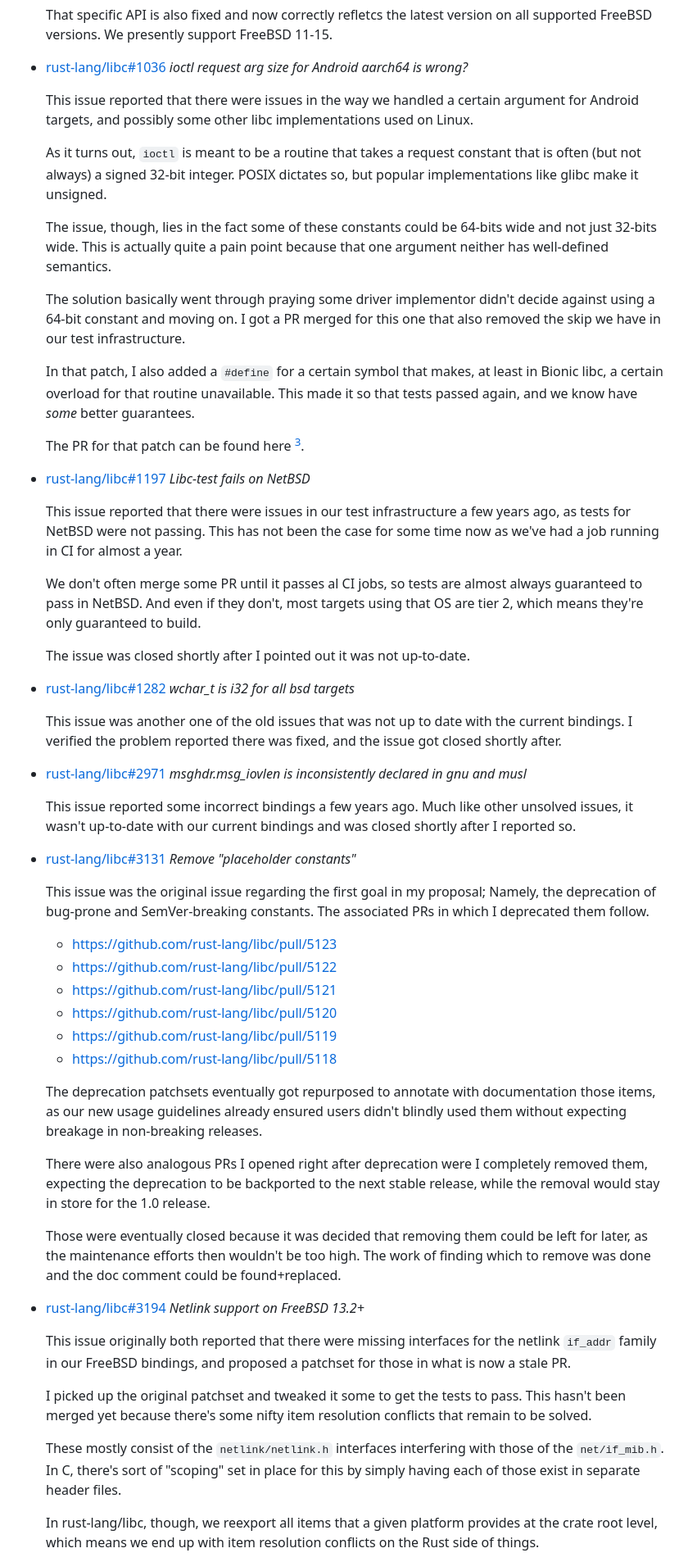
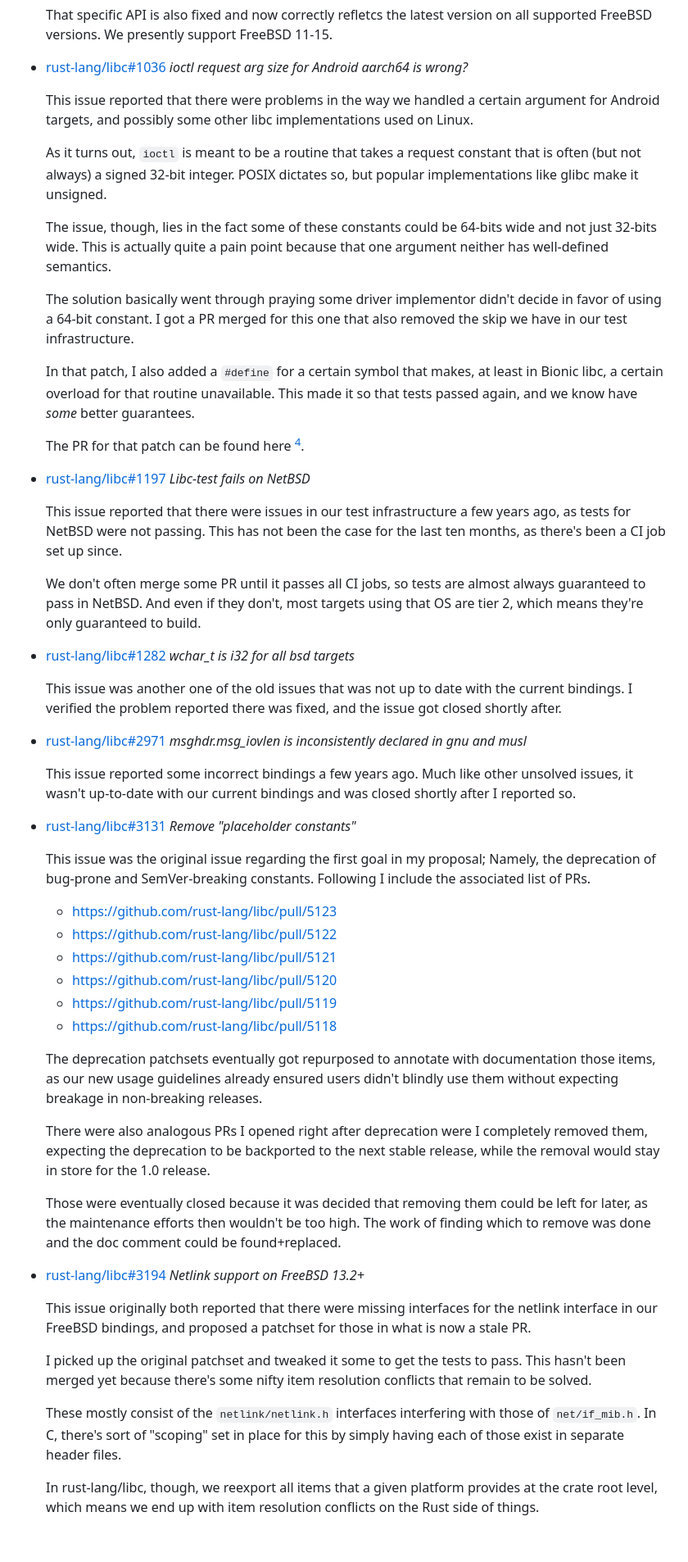
Before and after one commit to dybucc/gsoc-2026-report, a Markdown page: README.md, the part around one of its changes. Shown at 82% size. GitHub-like rendering; blank space fills up the shorter version.

```diff
--- a/README.md
+++ b/README.md
@@ -296,7 +303,7 @@ report I prepared for it.
 - [rust-lang/libc#1036][1036] _ioctl request arg size for Android
   aarch64 is wrong?_
 
-  This issue reported that there were issues in the way we handled a
+  This issue reported that there were problems in the way we handled a
   certain argument for Android targets, and possibly some other libc
   implementations used on Linux.
 
@@ -311,9 +318,9 @@ report I prepared for it.
   semantics.
 
   The solution basically went through praying some driver implementor
-  didn't decide against using a 64-bit constant and moving on. I got a
-  PR merged for this one that also removed the skip we have in our
-  test infrastructure.
+  didn't decide in favor of using a 64-bit constant. I got a PR merged
+  for this one that also removed the skip we have in our test
+  infrastructure.
 
   In that patch, I also added a `#define` for a certain symbol that
   makes, at least in Bionic libc, a certain overload for that routine
@@ -326,16 +333,13 @@ report I prepared for it.
 
   This issue reported that there were issues in our test
   infrastructure a few years ago, as tests for NetBSD were not
-  passing. This has not been the case for some time now as we've had a
-  job running in CI for almost a year.
+  passing. This has not been the case for the last ten months, as
+  there's been a CI job set up since.
 
-  We don't often merge some PR until it passes al CI jobs, so tests
+  We don't often merge some PR until it passes all CI jobs, so tests
   are almost always guaranteed to pass in NetBSD. And even if they
   don't, most targets using that OS are tier 2, which means they're
   only guaranteed to build.
-
-  The issue was closed shortly after I pointed out it was not
-  up-to-date.
 
 - [rust-lang/libc#1282][1282] _wchar_t is i32 for all bsd targets_
 
@@ -354,7 +358,7 @@ report I prepared for it.
 
   This issue was the original issue regarding the first goal in my
   proposal; Namely, the deprecation of bug-prone and SemVer-breaking
-  constants. The associated PRs in which I deprecated them follow.
+  constants. Following I include the associated list of PRs.
 
   - <https://github.com/rust-lang/libc/pull/5123>
   - <https://github.com/rust-lang/libc/pull/5122>
@@ -364,32 +368,32 @@ report I prepared for it.
   - <https://github.com/rust-lang/libc/pull/5118>
 
   The deprecation patchsets eventually got repurposed to annotate with
-  documentation those items, as our new usage guidelines already ensured
-  users didn't blindly used them without expecting breakage in
+  documentation those items, as our new usage guidelines already
+  ensured users didn't blindly use them without expecting breakage in
   non-breaking releases.
 
-  There were also analogous PRs I opened right after deprecation were I
-  completely removed them, expecting the deprecation to be backported to
-  the next stable release, while the removal would stay in store for the
-  1.0 release.
+  There were also analogous PRs I opened right after deprecation were
+  I completely removed them, expecting the deprecation to be
+  backported to the next stable release, while the removal would stay
+  in store for the 1.0 release.
 
-  Those were eventually closed because it was decided that removing them
-  could be left for later, as the maintenance efforts then wouldn't be
-  too high. The work of finding which to remove was done and the doc
-  comment could be found+replaced.
+  Those were eventually closed because it was decided that removing
+  them could be left for later, as the maintenance efforts then
+  wouldn't be too high. The work of finding which to remove was done
+  and the doc comment could be found+replaced.
 
 - [rust-lang/libc#3194][3194] _Netlink support on FreeBSD 13.2+_
 
   This issue originally both reported that there were missing
-  interfaces for the netlink `if_addr` family in our FreeBSD bindings,
-  and proposed a patchset for those in what is now a stale PR.
+  interfaces for the netlink interface in our FreeBSD bindings, and
+  proposed a patchset for those in what is now a stale PR.
 
   I picked up the original patchset and tweaked it some to get the
   tests to pass. This hasn't been merged yet because there's some
   nifty item resolution conflicts that remain to be solved.
 
   These mostly consist of the `netlink/netlink.h` interfaces
-  interfering with those of the `net/if_mib.h`. In C, there's sort of
+  interfering with those of `net/if_mib.h`. In C, there's sort of
   "scoping" set in place for this by simply having each of those exist
   in separate header files.
 
```
Also changed, not shown: other parts of README.md (+102 -96 lines).
